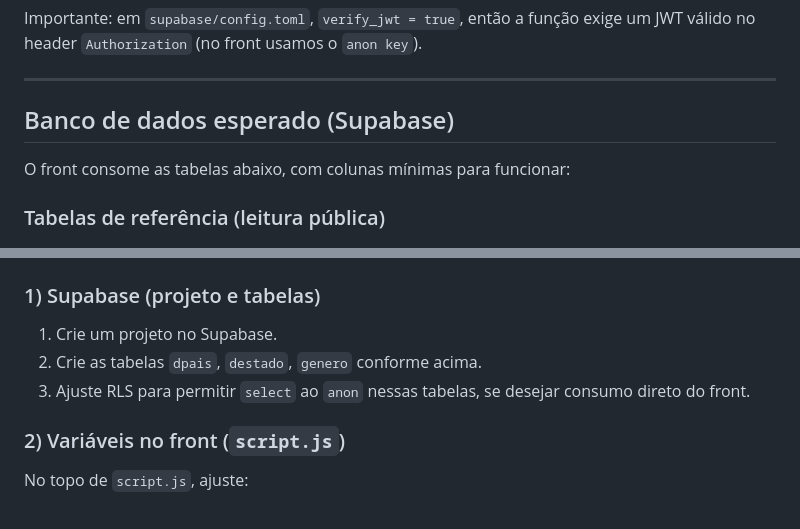
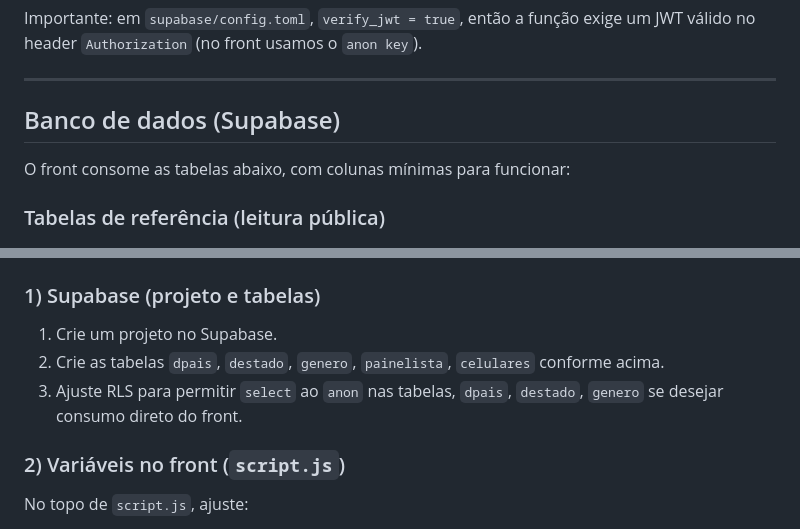
Before and after one commit to AboutBrazilMarketResearch/cadastro, a Markdown page: README.md, 2 parts joined by grey strips. Drawn GitHub-style.

Commit message:
Correção Documentação

```diff
--- a/README.md
+++ b/README.md
@@ -67,7 +67,7 @@ Importante: em `supabase/config.toml`, `verify_jwt = true`, então a função ex
 
 ---
 
-## Banco de dados esperado (Supabase)
+## Banco de dados  (Supabase)
 O front consome as tabelas abaixo, com colunas mínimas para funcionar:
 ### Tabelas de referência (leitura pública)
 - `dpais`
@@ -122,8 +122,8 @@ Políticas RLS recomendadas (leitura pública): permitir `select` para a role `a
 ## Configuração
 ### 1) Supabase (projeto e tabelas)
 1. Crie um projeto no Supabase.
-2. Crie as tabelas `dpais`, `destado`, `genero` conforme acima.
-3. Ajuste RLS para permitir `select` ao `anon` nessas tabelas, se desejar consumo direto do front.
+2. Crie as tabelas `dpais`, `destado`, `genero`, `painelista`, `celulares`  conforme acima.
+3. Ajuste RLS para permitir `select` ao `anon` nas tabelas, `dpais`, `destado`, `genero`  se desejar consumo direto do front.
 
 ### 2) Variáveis no front (`script.js`)
 No topo de `script.js`, ajuste:
```
Also changed, not shown: other parts of README.md (+1 -1 lines).
